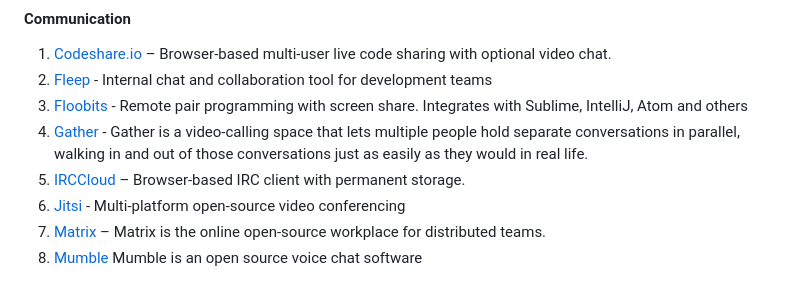
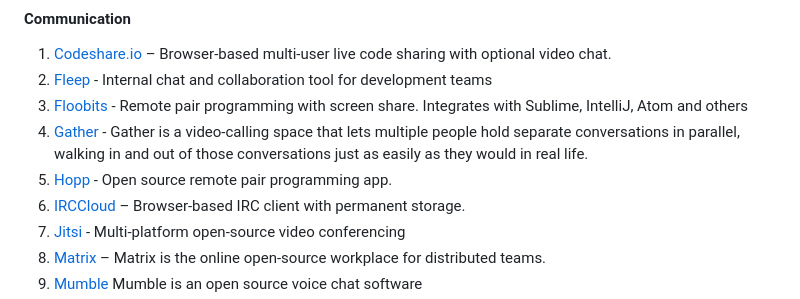
Before and after one commit to lukasz-madon/awesome-remote-job, a Markdown page: README.md, the part around the change. Rendered like a GitHub page.

Commit message:
Add Hopp

```diff
--- a/README.md
+++ b/README.md
@@ -532,6 +532,7 @@ A curated list of awesome [remote working](https://en.wikipedia.org/wiki/Telecom
   1. [Fleep](https://fleep.io/) - Internal chat and collaboration tool for development teams
   1. [Floobits](https://floobits.com) - Remote pair programming with screen share. Integrates with Sublime, IntelliJ, Atom and others
   1. [Gather](https://www.gather.town/) - Gather is a video-calling space that lets multiple people hold separate conversations in parallel, walking in and out of those conversations just as easily as they would in real life.
+  1. [Hopp](https://github.com/gethopp/hopp) - Open source remote pair programming app.
   1. [IRCCloud](https://www.irccloud.com) – Browser-based IRC client with permanent storage.
   1. [Jitsi](https://jitsi.org) - Multi-platform open-source video conferencing
   1. [Matrix](https://github.com/ResultadosDigitais/matrix) – Matrix is the online open-source workplace for distributed teams.
```
